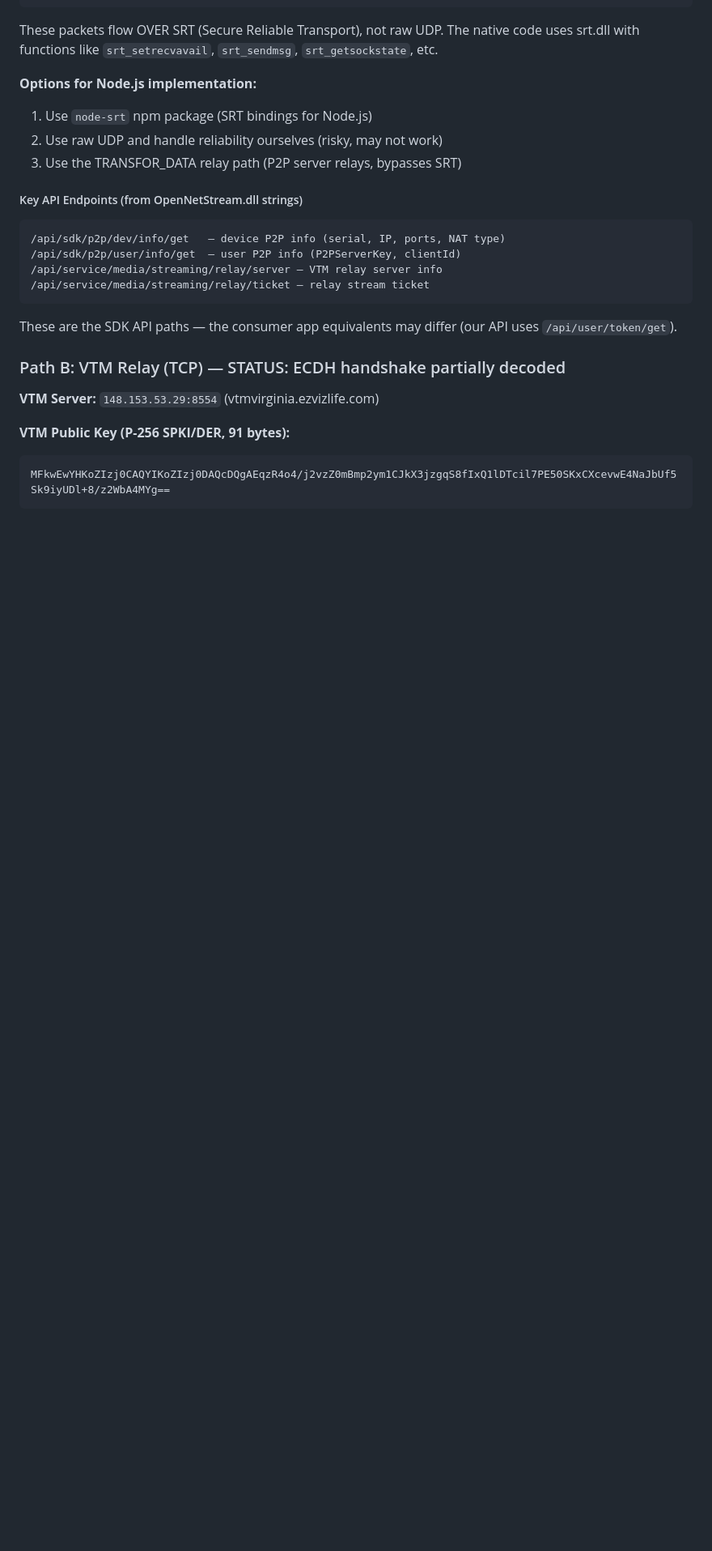
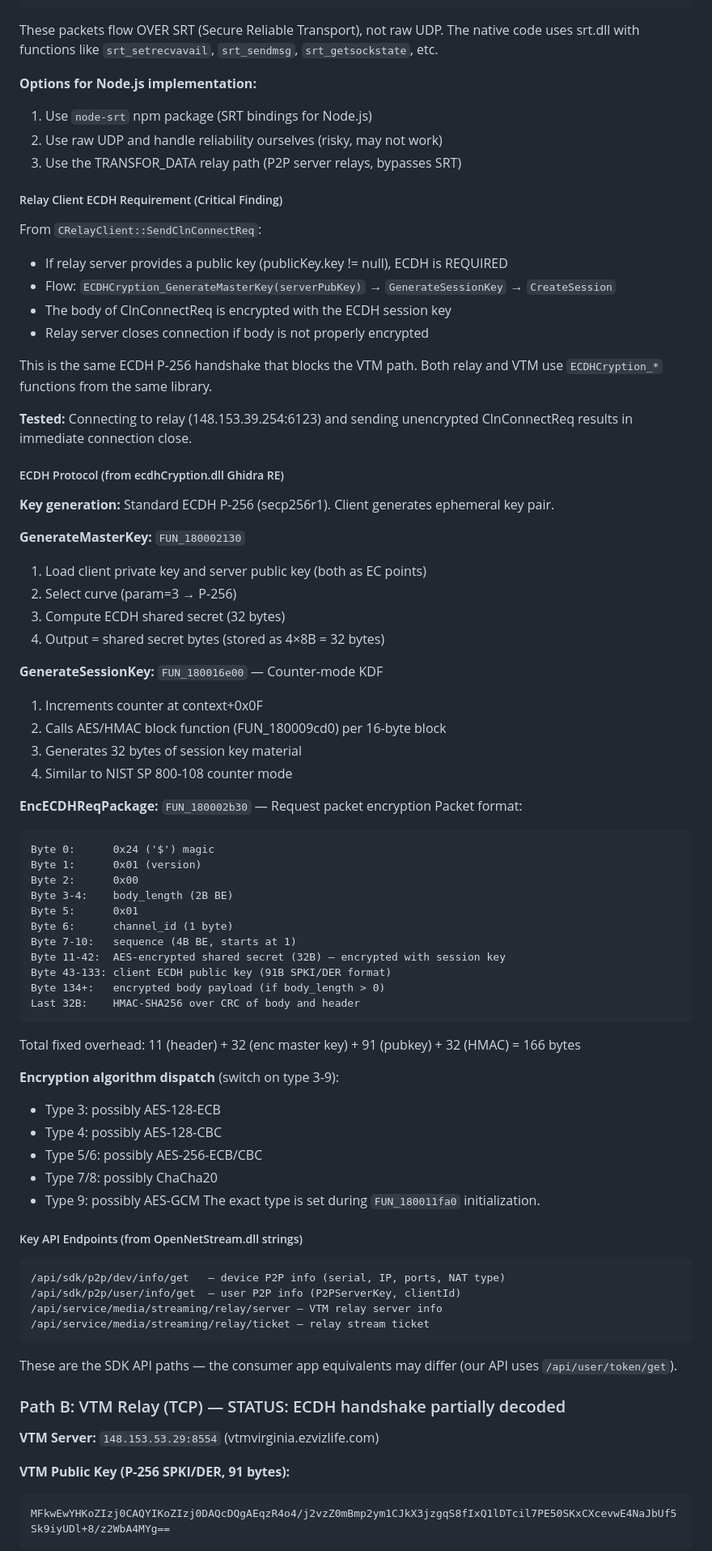
Before and after one commit to pedropaulovc/hikconnect-web, a Markdown page: docs/re/protocol-notes.md, the part around the change. Shown at 81% size. Rendered like a GitHub page; blank space fills up the shorter version.

Commit message:
docs: complete ECDH protocol RE from ecdhCryption.dll
Reverse-engineered the full ECDH handshake from ecdhCryption.dll:

- GenerateMasterKey: ECDH P-256 shared secret (32 bytes)
- GenerateSessionKey: Counter-mode KDF producing 32-byte session key
- EncECDHReqPackage: 166-byte overhead packet format:
  11B header + 32B encrypted shared secret + 91B client pubkey (SPKI/DER)
  + encrypted body + 32B HMAC-SHA256

This ECDH is required for both relay and VTM paths.
The relay server closes the connection without it.

Co-Authored-By: Claude Opus 4.6 (1M context) <noreply@anthropic.com>

````diff
--- a/docs/re/protocol-notes.md
+++ b/docs/re/protocol-notes.md
@@ -280,6 +280,62 @@ The native code uses srt.dll with functions like `srt_setrecvavail`, `srt_sendms
 2. Use raw UDP and handle reliability ourselves (risky, may not work)
 3. Use the TRANSFOR_DATA relay path (P2P server relays, bypasses SRT)
 
+##### Relay Client ECDH Requirement (Critical Finding)
+
+From `CRelayClient::SendClnConnectReq`:
+- If relay server provides a public key (publicKey.key != null), ECDH is REQUIRED
+- Flow: `ECDHCryption_GenerateMasterKey(serverPubKey)` → `GenerateSessionKey` → `CreateSession`
+- The body of ClnConnectReq is encrypted with the ECDH session key
+- Relay server closes connection if body is not properly encrypted
+
+This is the same ECDH P-256 handshake that blocks the VTM path.
+Both relay and VTM use `ECDHCryption_*` functions from the same library.
+
+**Tested:** Connecting to relay (148.153.39.254:6123) and sending unencrypted
+ClnConnectReq results in immediate connection close.
+
+##### ECDH Protocol (from ecdhCryption.dll Ghidra RE)
+
+**Key generation:** Standard ECDH P-256 (secp256r1). Client generates ephemeral key pair.
+
+**GenerateMasterKey:** `FUN_180002130`
+1. Load client private key and server public key (both as EC points)
+2. Select curve (param=3 → P-256)
+3. Compute ECDH shared secret (32 bytes)
+4. Output = shared secret bytes (stored as 4×8B = 32 bytes)
+
+**GenerateSessionKey:** `FUN_180016e00` — Counter-mode KDF
+1. Increments counter at context+0x0F
+2. Calls AES/HMAC block function (FUN_180009cd0) per 16-byte block
+3. Generates 32 bytes of session key material
+4. Similar to NIST SP 800-108 counter mode
+
+**EncECDHReqPackage:** `FUN_180002b30` — Request packet encryption
+Packet format:
+```
+Byte 0:      0x24 ('$') magic
+Byte 1:      0x01 (version)
+Byte 2:      0x00
+Byte 3-4:    body_length (2B BE)
+Byte 5:      0x01
+Byte 6:      channel_id (1 byte)
+Byte 7-10:   sequence (4B BE, starts at 1)
+Byte 11-42:  AES-encrypted shared secret (32B) — encrypted with session key
+Byte 43-133: client ECDH public key (91B SPKI/DER format)
+Byte 134+:   encrypted body payload (if body_length > 0)
+Last 32B:    HMAC-SHA256 over CRC of body and header
+```
+
+Total fixed overhead: 11 (header) + 32 (enc master key) + 91 (pubkey) + 32 (HMAC) = 166 bytes
+
+**Encryption algorithm dispatch** (switch on type 3-9):
+- Type 3: possibly AES-128-ECB
+- Type 4: possibly AES-128-CBC
+- Type 5/6: possibly AES-256-ECB/CBC
+- Type 7/8: possibly ChaCha20
+- Type 9: possibly AES-GCM
+The exact type is set during `FUN_180011fa0` initialization.
+
 ##### Key API Endpoints (from OpenNetStream.dll strings)
 
 ```
````
